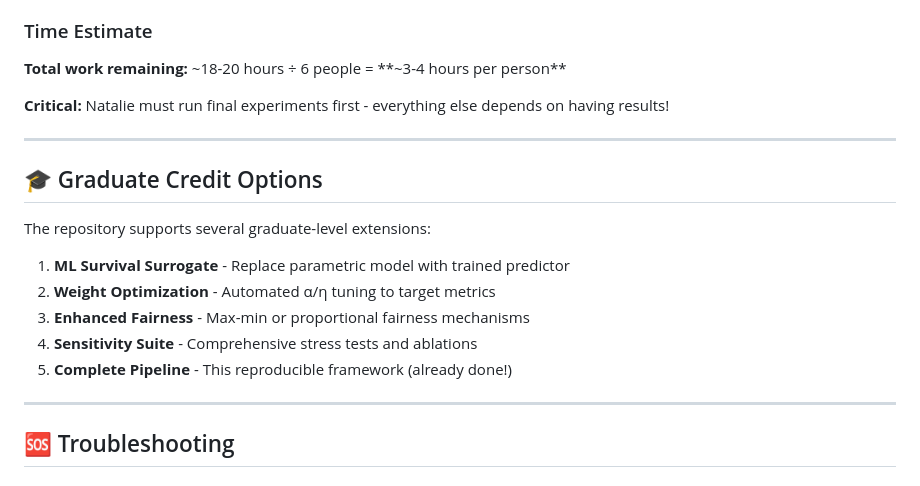
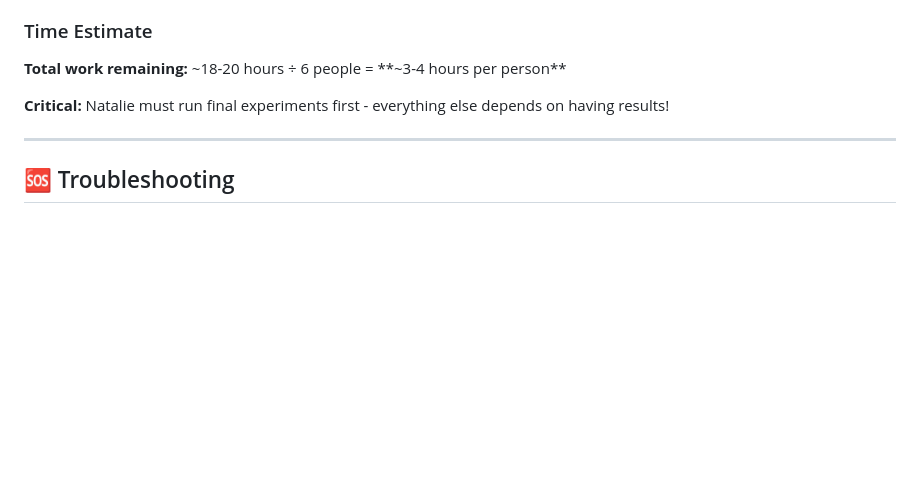
Before and after one commit to kharper2/kidney-allocation-fairness-, a Markdown page: README.md, the part around the change. Drawn GitHub-style; blank space fills up the shorter version.

Commit message:
Remove confusing Graduate Credit Options section
- Section was unclear and not relevant to the project
- Focused on what work has been done and what needs to be done
- Cleaner documentation without optional extensions

```diff
--- a/README.md
+++ b/README.md
@@ -424,18 +424,6 @@ From test runs (5,000 patients, 1,000 donors):
 
 ---
 
-## 🎓 Graduate Credit Options
-
-The repository supports several graduate-level extensions:
-
-1. **ML Survival Surrogate** - Replace parametric model with trained predictor
-2. **Weight Optimization** - Automated α/η tuning to target metrics
-3. **Enhanced Fairness** - Max-min or proportional fairness mechanisms
-4. **Sensitivity Suite** - Comprehensive stress tests and ablations
-5. **Complete Pipeline** - This reproducible framework (already done!)
-
----
-
 ## 🆘 Troubleshooting
 
 ### Common Issues
```
